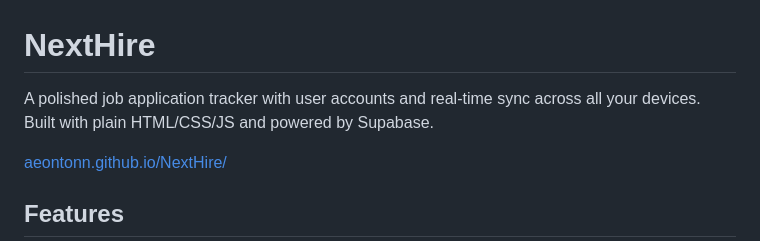
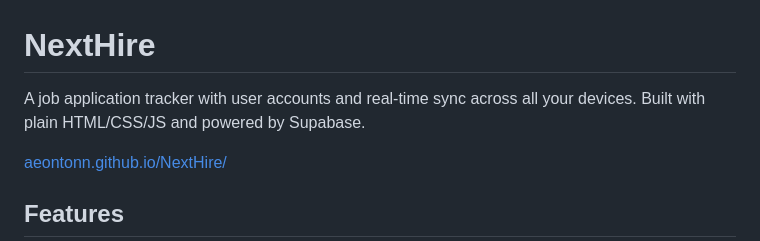
Before and after one commit to Aeontonn/NextHire, a Markdown page: README.md, the part around the change. Rendered like a GitHub page.

Commit message:
Update project description in README
Removed the word 'polished' from the project description.

```diff
--- a/README.md
+++ b/README.md
@@ -1,6 +1,6 @@
 # NextHire
 
-A polished job application tracker with user accounts and real-time sync across all your devices. Built with plain HTML/CSS/JS and powered by Supabase.
+A job application tracker with user accounts and real-time sync across all your devices. Built with plain HTML/CSS/JS and powered by Supabase.
 
 [aeontonn.github.io/NextHire/](https://aeontonn.github.io/NextHire/)
 
```
